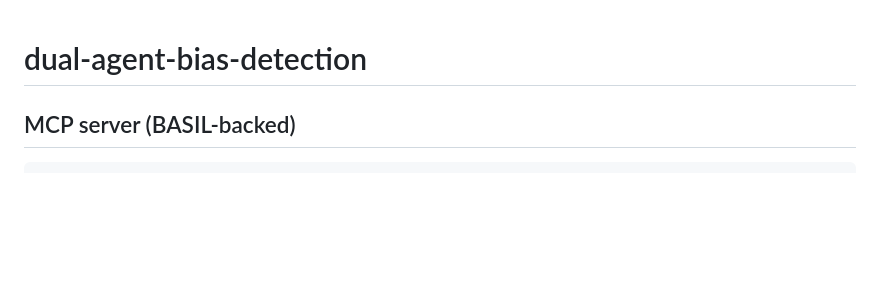
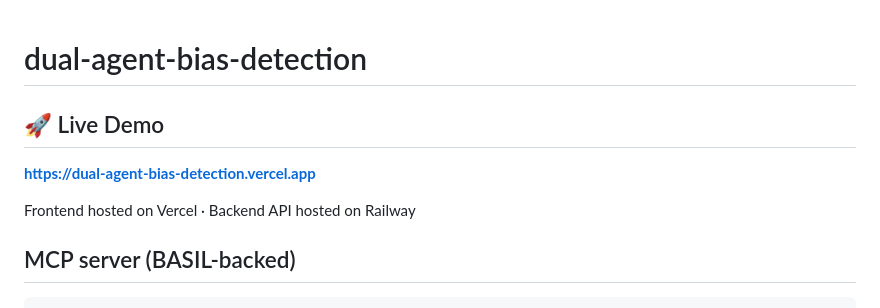
Before and after one commit to mrassell/dual-agent-bias-detection, a Markdown page: README.md, the part around the change. Rendered like a GitHub page; blank space fills up the shorter version.

Commit message:
add live demo link to README

```diff
--- a/README.md
+++ b/README.md
@@ -1,4 +1,10 @@
 # dual-agent-bias-detection
+
+## 🚀 Live Demo
+
+**[https://dual-agent-bias-detection.vercel.app](https://dual-agent-bias-detection.vercel.app)**
+
+Frontend hosted on Vercel · Backend API hosted on Railway
 
 ## MCP server (BASIL-backed)
 
```
